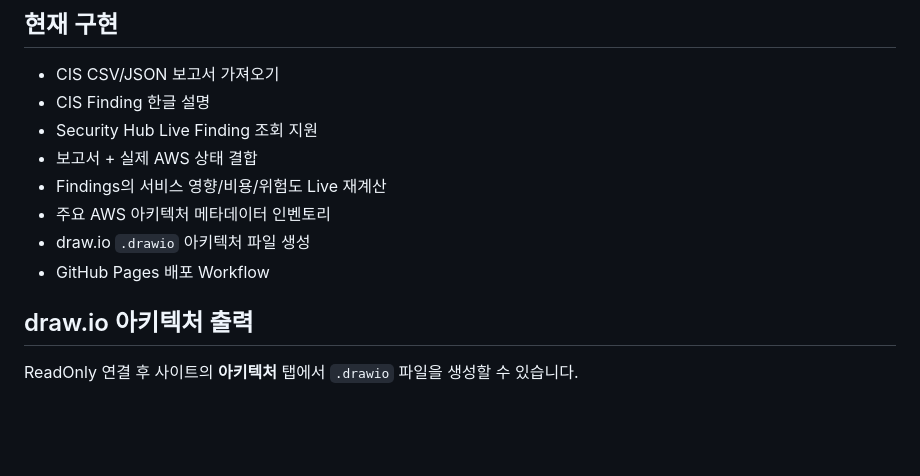
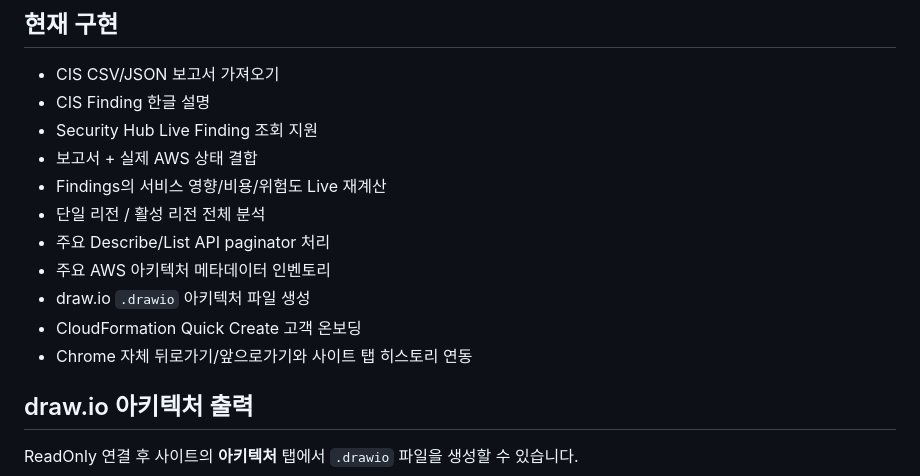
Before and after one commit to epcp0627-ai/aws-safetycheck, a Markdown page: README.md, the part around one of its changes. Rendered like a GitHub page; blank space fills up the shorter version.

```diff
--- a/README.md
+++ b/README.md
@@ -67,9 +82,12 @@ AWS managed `ReadOnlyAccess`를 통째로 연결하지 않습니다. SafetyCheck
 - Security Hub Live Finding 조회 지원
 - 보고서 + 실제 AWS 상태 결합
 - Findings의 서비스 영향/비용/위험도 Live 재계산
+- 단일 리전 / 활성 리전 전체 분석
+- 주요 Describe/List API paginator 처리
 - 주요 AWS 아키텍처 메타데이터 인벤토리
 - draw.io `.drawio` 아키텍처 파일 생성
-- GitHub Pages 배포 Workflow
+- CloudFormation Quick Create 고객 온보딩
+- Chrome 자체 뒤로가기/앞으로가기와 사이트 탭 히스토리 연동
 
 ## draw.io 아키텍처 출력
 
```
Also changed, not shown: other parts of README.md (+28 -11 lines).
